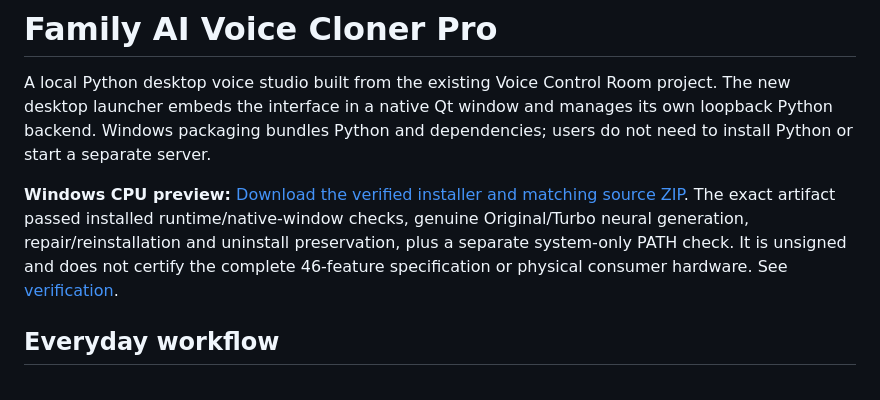
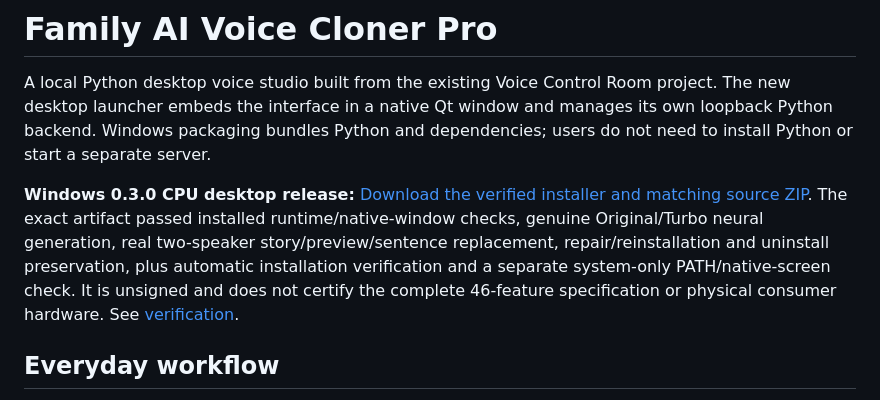
Before and after one commit to jpoindexter70-rgb/voice-cloner, a Markdown page: README.md, the part around the change. Rendered like a GitHub page.

Commit message:
Document published 0.3.0 installer and genuine Windows visual verification [skip ci]

```diff
--- a/README.md
+++ b/README.md
@@ -2,7 +2,7 @@
 
 A local Python desktop voice studio built from the existing Voice Control Room project. The new desktop launcher embeds the interface in a native Qt window and manages its own loopback Python backend. Windows packaging bundles Python and dependencies; users do not need to install Python or start a separate server.
 
-**Windows CPU preview:** [Download the verified installer and matching source ZIP](https://github.com/jpoindexter70-rgb/voice-cloner/releases/tag/desktop-preview-bb9e779d3fb0). The exact artifact passed installed runtime/native-window checks, genuine Original/Turbo neural generation, repair/reinstallation and uninstall preservation, plus a separate system-only PATH check. It is unsigned and does not certify the complete 46-feature specification or physical consumer hardware. See [verification](docs/FEATURE-VERIFICATION.md).
+**Windows 0.3.0 CPU desktop release:** [Download the verified installer and matching source ZIP](https://github.com/jpoindexter70-rgb/voice-cloner/releases/tag/desktop-preview-45fa4ac27a67). The exact artifact passed installed runtime/native-window checks, genuine Original/Turbo neural generation, real two-speaker story/preview/sentence replacement, repair/reinstallation and uninstall preservation, plus automatic installation verification and a separate system-only PATH/native-screen check. It is unsigned and does not certify the complete 46-feature specification or physical consumer hardware. See [verification](docs/FEATURE-VERIFICATION.md).
 
 ## Everyday workflow
 
```
Also changed, not shown: docs/FEATURE-VERIFICATION.md (+7 -3 lines).
